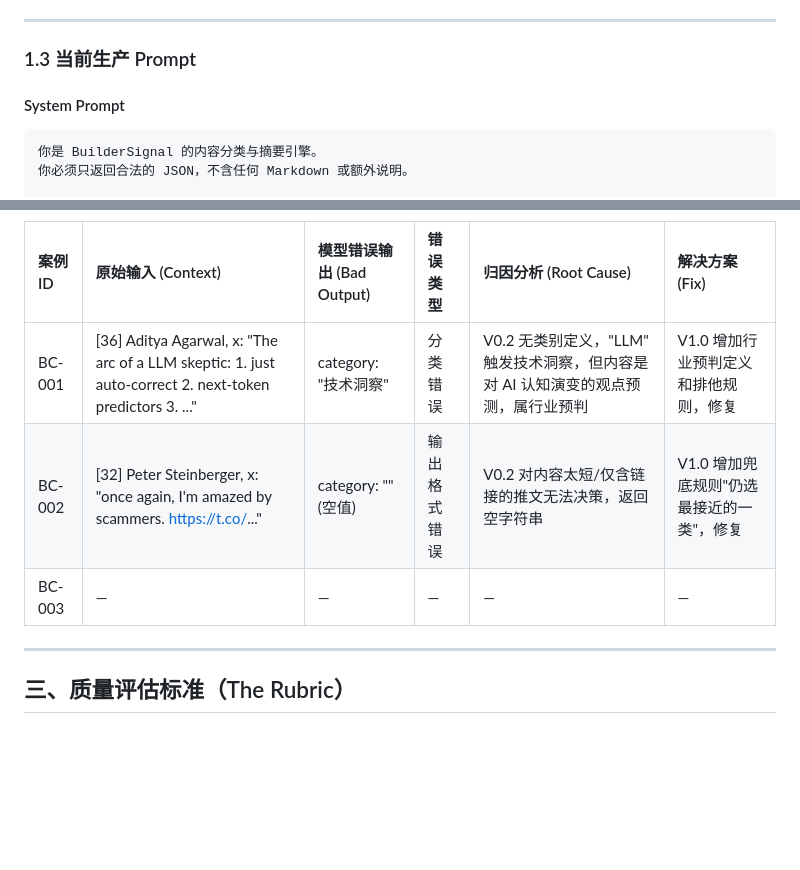
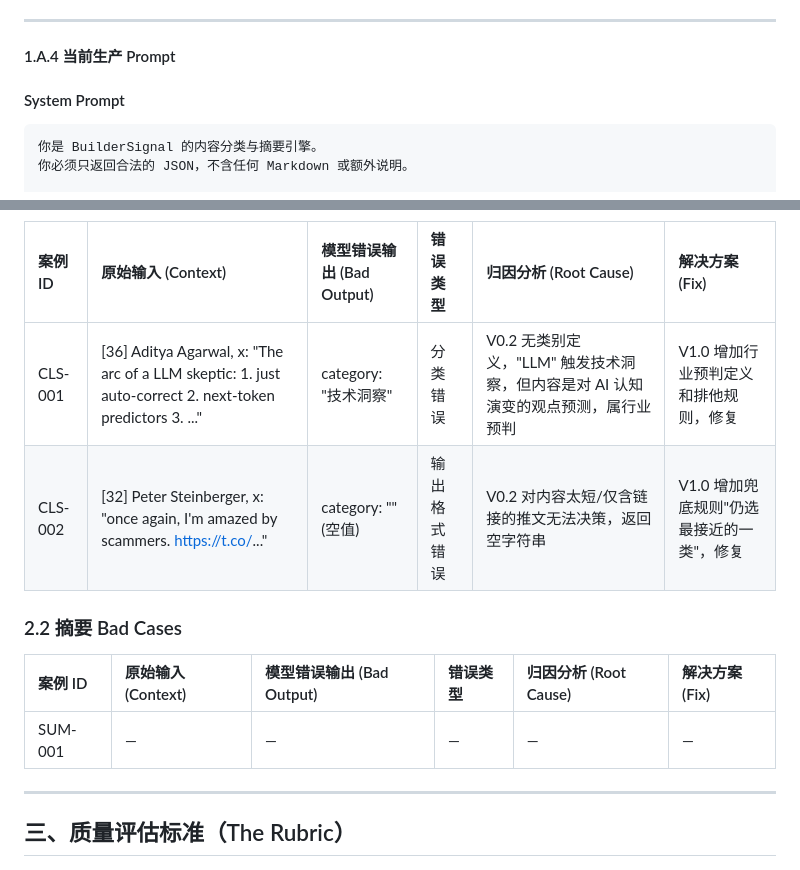
Before and after one commit to Mia-hub7/BuilderSignal, a Markdown page: memory-bank/prompt-engineering.md, 2 parts joined by grey strips. Drawn GitHub-style; blank space fills up the shorter version.

```diff
--- a/memory-bank/prompt-engineering.md
+++ b/memory-bank/prompt-engineering.md
@@ -70,7 +123,7 @@ V0.2 Prompt 仅列出 4 个类别标签，无定义、无示例、无消歧规
 
 ---
 
-### 1.3 当前生产 Prompt
+#### 1.A.4 当前生产 Prompt
 
 #### System Prompt
 
@@ -126,9 +234,14 @@ Builder: {builder_name}（{builder_bio}）
 
 | 案例 ID | 原始输入 (Context) | 模型错误输出 (Bad Output) | 错误类型 | 归因分析 (Root Cause) | 解决方案 (Fix) |
 | :--- | :--- | :--- | :--- | :--- | :--- |
-| BC-001 | [36] Aditya Agarwal, x: "The arc of a LLM skeptic: 1. just auto-correct 2. next-token predictors 3. ..." | category: "技术洞察" | 分类错误 | V0.2 无类别定义，"LLM" 触发技术洞察，但内容是对 AI 认知演变的观点预测，属行业预判 | V1.0 增加行业预判定义和排他规则，修复 |
-| BC-002 | [32] Peter Steinberger, x: "once again, I'm amazed by scammers. https://t.co/..." | category: "" (空值) | 输出格式错误 | V0.2 对内容太短/仅含链接的推文无法决策，返回空字符串 | V1.0 增加兜底规则"仍选最接近的一类"，修复 |
-| BC-003 | — | — | — | — | — |
+| CLS-001 | [36] Aditya Agarwal, x: "The arc of a LLM skeptic: 1. just auto-correct 2. next-token predictors 3. ..." | category: "技术洞察" | 分类错误 | V0.2 无类别定义，"LLM" 触发技术洞察，但内容是对 AI 认知演变的观点预测，属行业预判 | V1.0 增加行业预判定义和排他规则，修复 |
+| CLS-002 | [32] Peter Steinberger, x: "once again, I'm amazed by scammers. https://t.co/..." | category: "" (空值) | 输出格式错误 | V0.2 对内容太短/仅含链接的推文无法决策，返回空字符串 | V1.0 增加兜底规则"仍选最接近的一类"，修复 |
+
+### 2.2 摘要 Bad Cases
+
+| 案例 ID | 原始输入 (Context) | 模型错误输出 (Bad Output) | 错误类型 | 归因分析 (Root Cause) | 解决方案 (Fix) |
+| :--- | :--- | :--- | :--- | :--- | :--- |
+| SUM-001 | — | — | — | — | — |
 
 ---
 
```
Also changed, not shown: other parts of memory-bank/prompt-engineering.md (+112 -4 lines).
